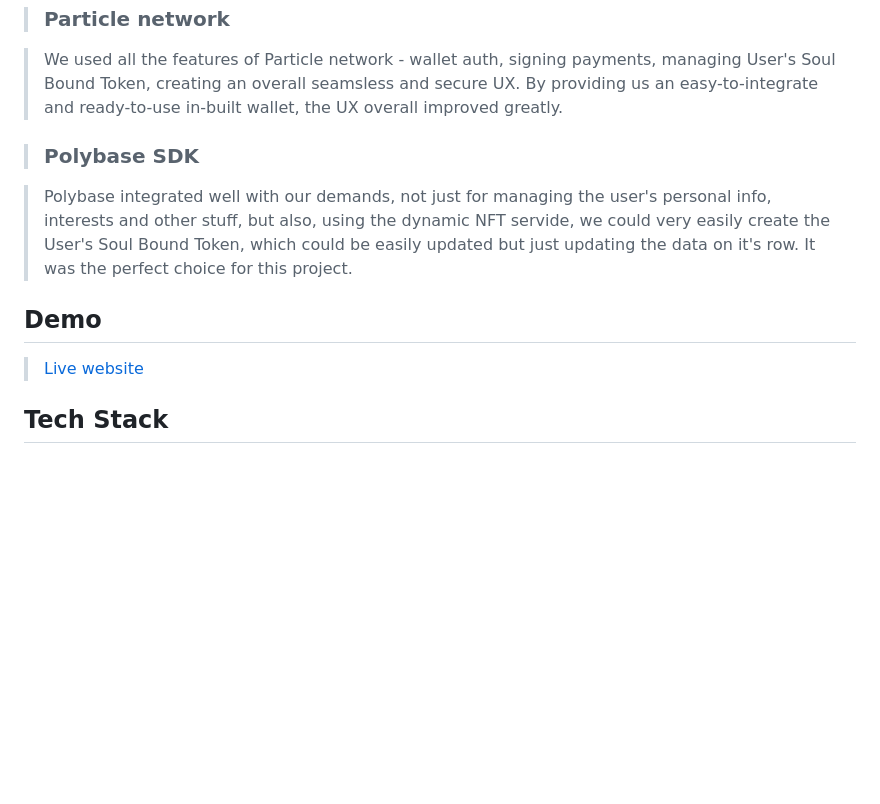
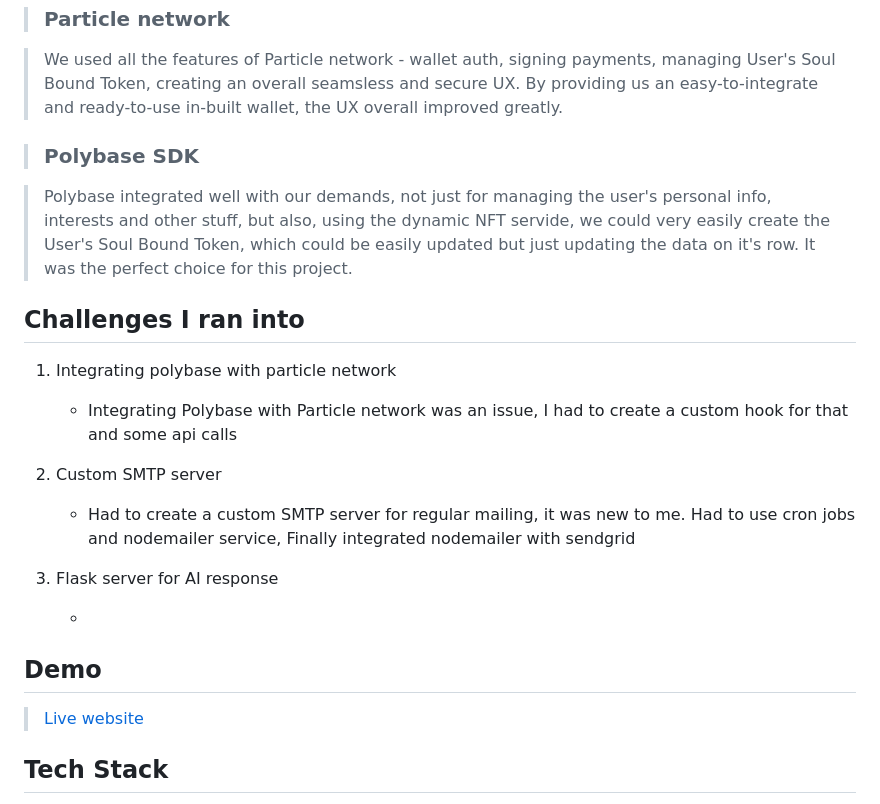
Before and after one commit to Ranaco/TriMail, a Markdown page: README.md, the part around one of its changes. GitHub-like rendering; blank space fills up the shorter version.

Commit message:
style: 💄 Readme update

```diff
--- a/README.md
+++ b/README.md
@@ -28,7 +28,7 @@
 > We used all the features of Particle network - wallet auth, signing payments,
 > managing User's Soul Bound Token, creating an overall seamsless and secure UX.
 > By providing us an easy-to-integrate and ready-to-use in-built wallet,
->  the UX overall improved greatly.
+> the UX overall improved greatly.
 
 > ### Polybase SDK
 
@@ -37,5 +37,21 @@
 > create the User's Soul Bound Token, which could be easily updated but just updating the
 > data on it's row. It was the perfect choice for this project.
 
+## Challenges I ran into
+
+1. Integrating polybase with particle network
+
+   - Integrating Polybase with Particle network was an issue, I had to create
+     a custom hook for that and some api calls
+
+2. Custom SMTP server
+
+   - Had to create a custom SMTP server for regular mailing, it was new to me.
+     Had to use cron jobs and nodemailer service, Finally integrated nodemailer with sendgrid
+
+3. Flask server for AI response
+
+   -
+
 ## Demo
 
```
Also changed, not shown: other parts of README.md (+1 -1 lines).
